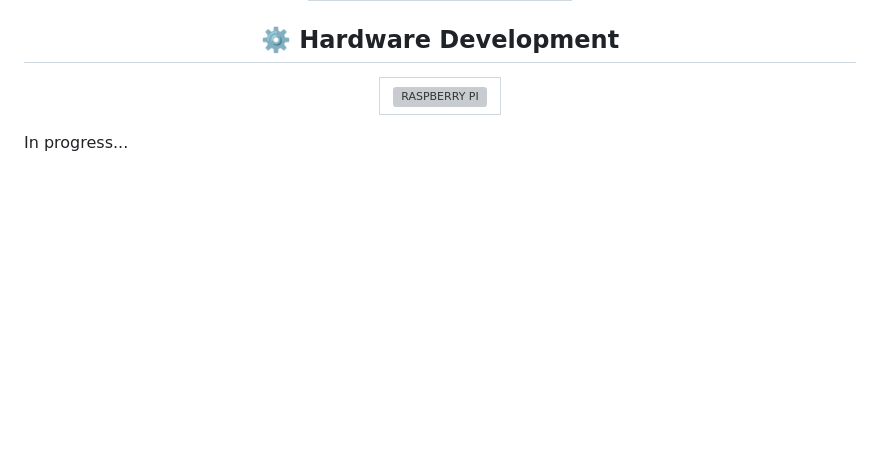
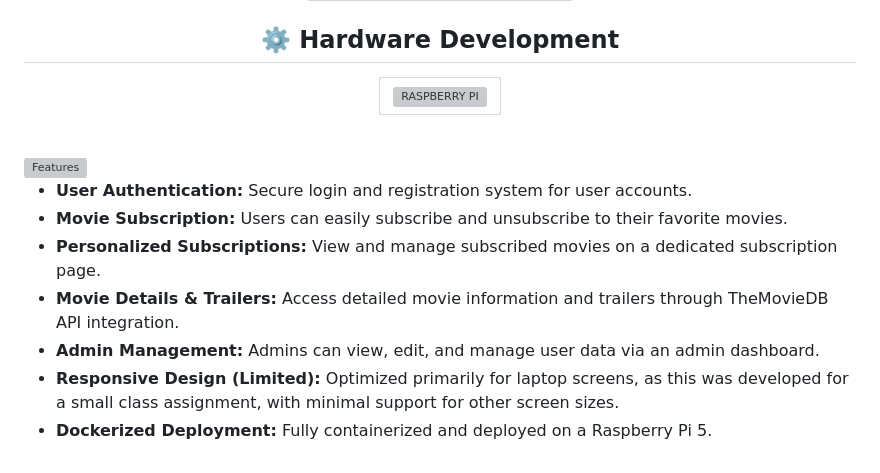
Before and after one commit to ferasaljoudi/MovieTheatre, a Markdown page: README.md, the part around the change. Rendered like a GitHub page; blank space fills up the shorter version; grey boxes are pictures that could not be loaded.

```diff
--- a/README.md
+++ b/README.md
@@ -85,4 +85,15 @@ The "Movie Theatre" project is a dynamic web application built using Apache, PHP
 </table>
 </div>
 
-In progress...
+<br>
+<div style="width: 100%;">
+    <a href="#"><img src="https://raw.githubusercontent.com/ferasaljoudi/AssetsRepository/main/BrownSVGs/features.svg" alt="Features" style="width: 100%"></a>
+</div>
+
+- <b>User Authentication:</b> Secure login and registration system for user accounts.
+- <b>Movie Subscription:</b> Users can easily subscribe and unsubscribe to their favorite movies.
+- <b>Personalized Subscriptions:</b> View and manage subscribed movies on a dedicated subscription page.
+- <b>Movie Details & Trailers:</b> Access detailed movie information and trailers through TheMovieDB API integration.
+- <b>Admin Management:</b> Admins can view, edit, and manage user data via an admin dashboard.
+- <b>Responsive Design (Limited):</b> Optimized primarily for laptop screens, as this was developed for a small class assignment, with minimal support for other screen sizes.
+- <b>Dockerized Deployment:</b> Fully containerized and deployed on a Raspberry Pi 5.
```
